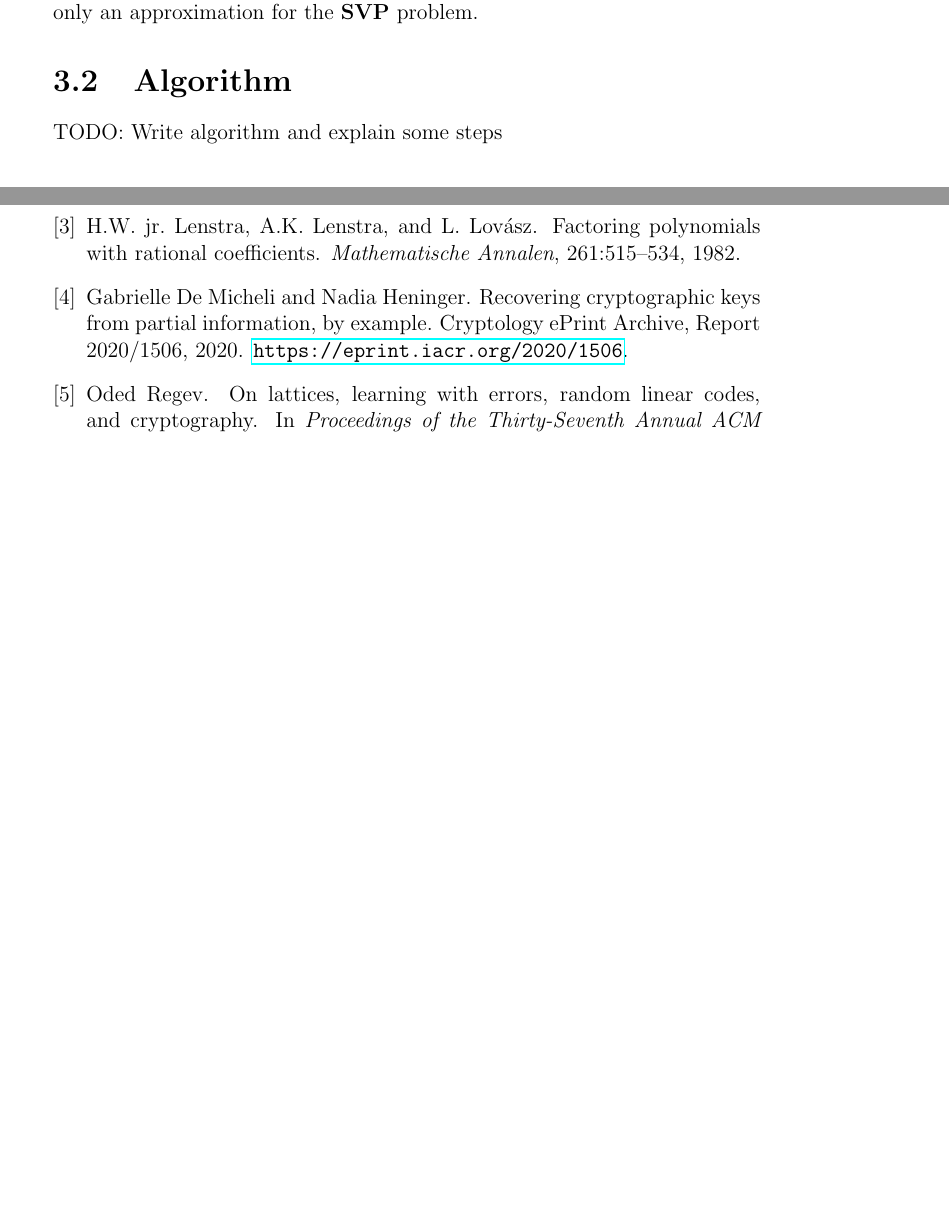
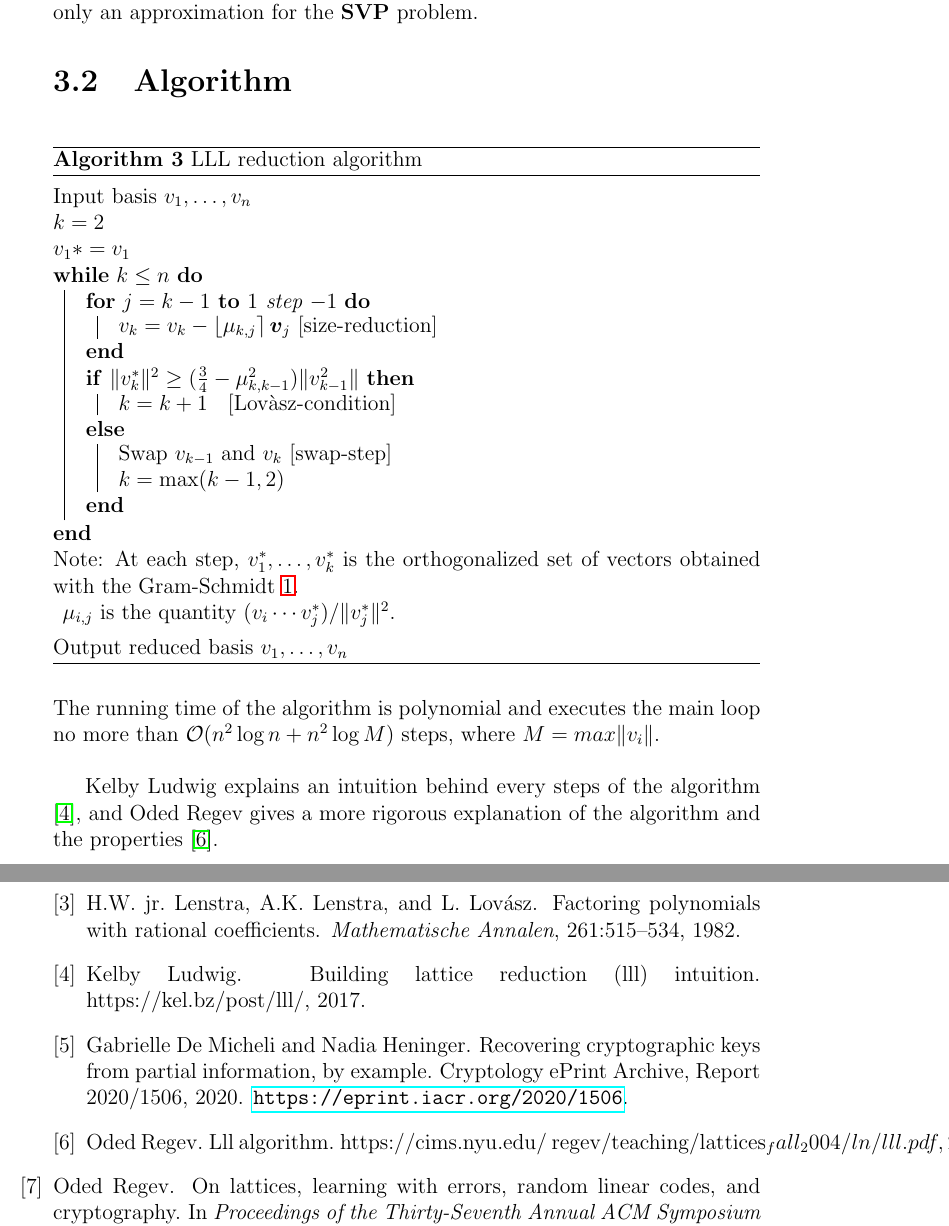
Before and after one commit to meowmeowxw/lattice-based-attacks, a LaTeX thesis (paper.tex): two parts of pages 11 and 24 of 24 before the commit and two parts of pages 11 and 25 of 25 after it, joined at a grey line, cut so that both start at the same text, the shorter picture padded with empty space. Compiled offline with pdfLaTeX.

Commit message:
Add algorithm LLL and references

```diff
--- a/paper.tex
+++ b/paper.tex
@@ -325,7 +326,35 @@ For higher dimensions however the LLL algorithm outputs only an approximation fo
 
 \section{Algorithm}
 
-TODO: Write algorithm and explain some steps
+\begin{algorithm}[H]
+    \vspace*{5px}
+    Input basis ${v_1, \ldots, v_n}$ \; \\
+    $k = 2$ \; \\
+    $v_1* = v_1$ \; \\
+    \While{$k \le n$}{
+        \For{$j = k -1$ \KwTo $1$ step $-1$} {
+            $v_k = v_k - \left\lfloor\mu_{k, j}\right\rceil \boldsymbol{v}_{j}$  [size-reduction] \;
+        }
+        \eIf{$\lVert v_k^* \rVert^2 \ge (\frac{3}{4} - \mu_{k, k-1}^2) \lVert v_{k-1}^2 \rVert$}{
+            $k = k + 1$ \;  [Lovàsz-condition]
+        }{
+            Swap $v_{k-1}$ and $v_k$ [swap-step] \; \\
+            $k = \max(k - 1, 2)$
+        }
+    }
+    Note: At each step, $v_1^*, \ldots, v_k^*$ is the orthogonalized set of vectors
+    obtained with the Gram-Schmidt \ref{alg:gram_schmidt}. \\
+    \vspace*{5px}
+    $\mu_{i,j}$ is the quantity $(v_i \cdots v_j^*) / \lVert v_j^* \rVert^2$. \\
+    Output reduced basis ${v_1, \ldots, v_n}$
+    \caption{LLL reduction algorithm}
+\end{algorithm}
+
+The running time of the algorithm is polynomial and executes the main loop no more than
+$\mathcal{O}(n^2\log n + n^2\log M)$ steps, where $M = max \lVert v_i \rVert$. \\
+
+Kelby Ludwig explains an intuition behind every steps of the algorithm \cite{lllintuition}, and Oded Regev
+gives a more rigorous explanation of the algorithm and the properties \cite{lllexplanation}.
 
 \section{Applications}
 
```
Also changed, not shown: paper.bib (+18 -0 lines), paper.pdf, paper.tex (1 more changed lines).
